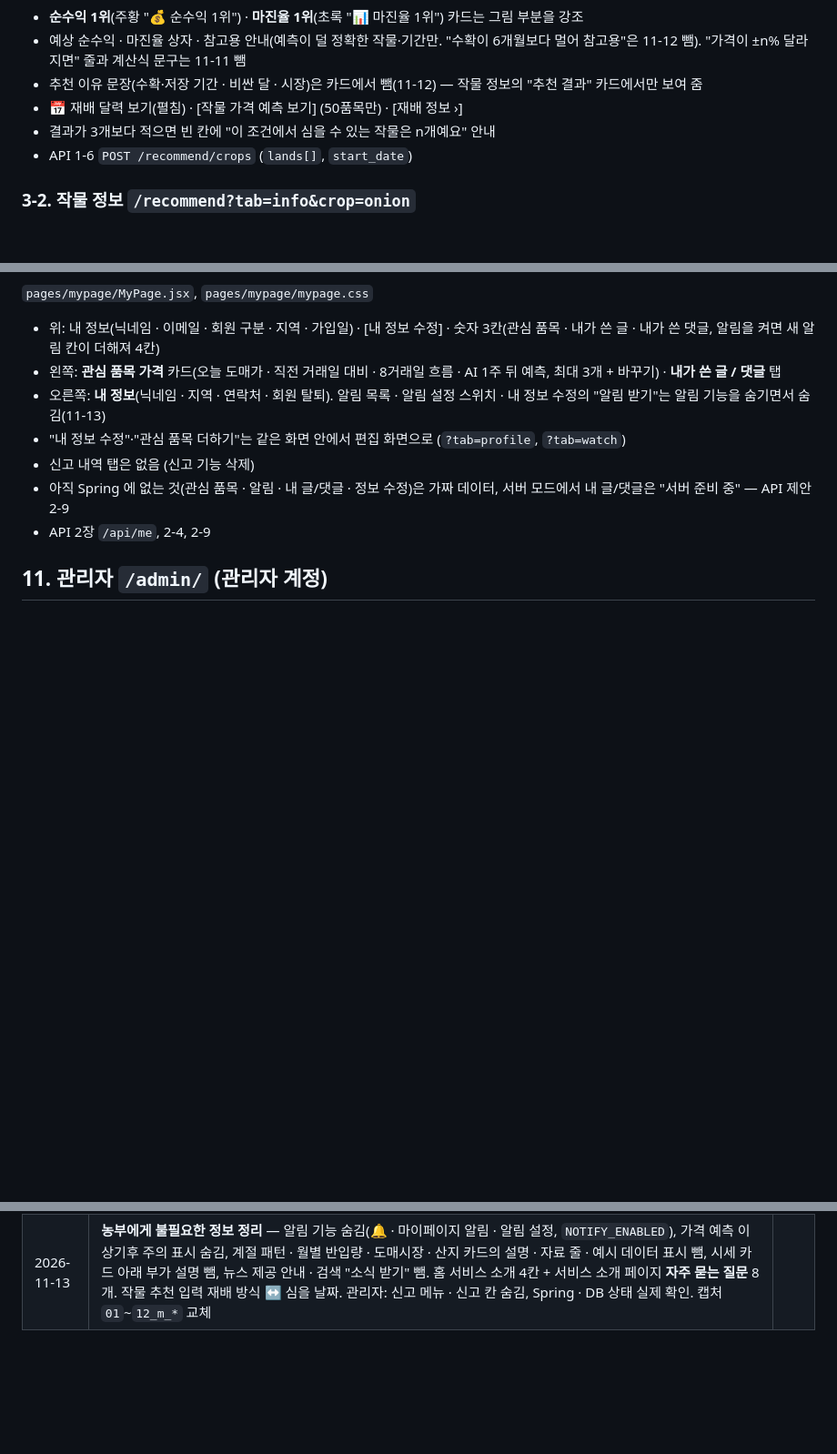
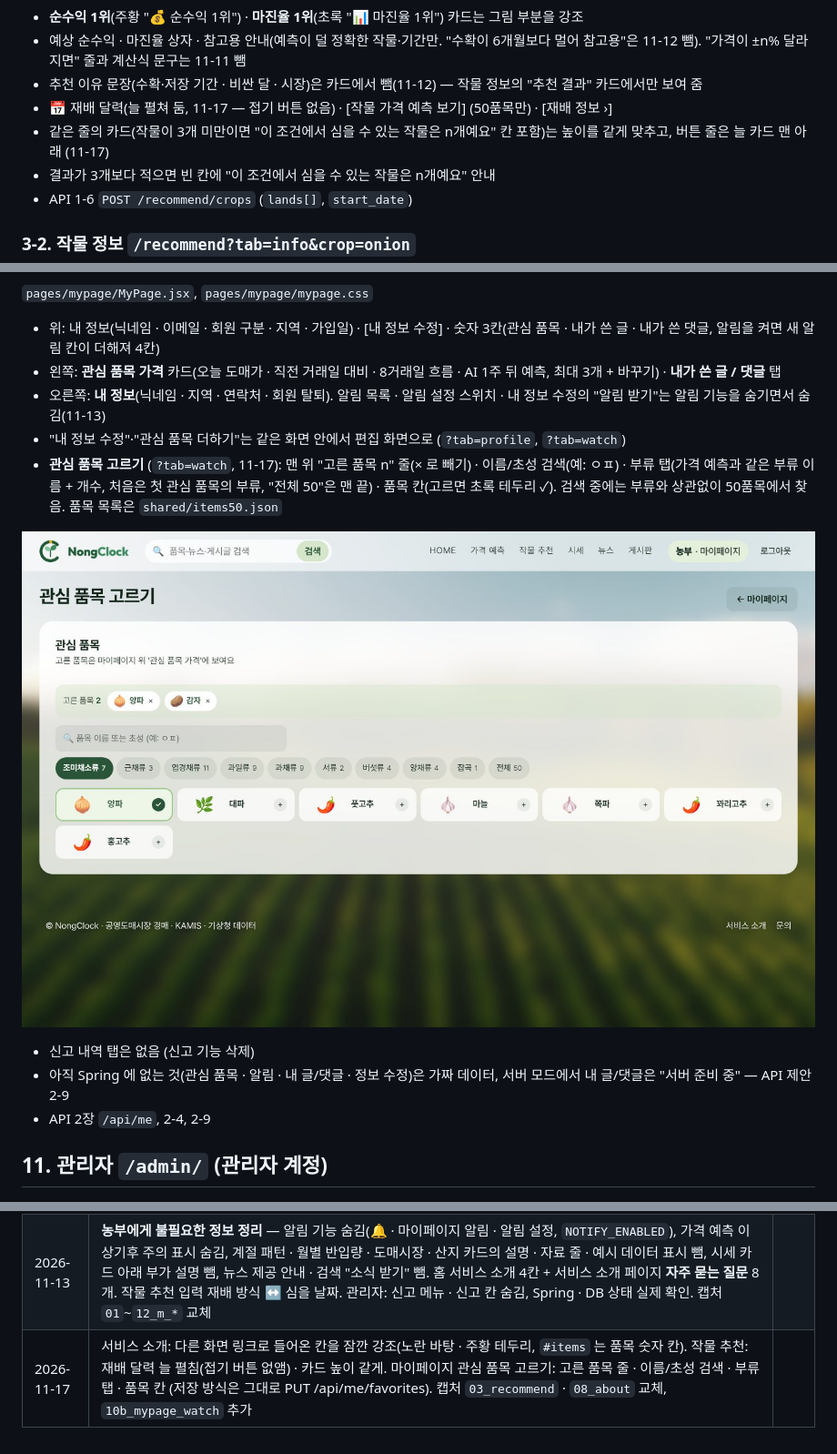
Before and after one commit to juhy99/nong-clock, a Markdown page: docs/05_ui_spec.md, 3 parts joined by grey strips. Shown at 91% size. Drawn GitHub-style; pictures changed too: docs/ui/10b_mypage_watch.jpg (added); blank space fills up the shorter version.

```diff
--- a/docs/05_ui_spec.md
+++ b/docs/05_ui_spec.md
@@ -139,7 +139,8 @@ NongClock(농클락, 옛 이름 팜비드) 사용자 사이트(`/`)와 관리자
 - **순수익 1위**(주황 "💰 순수익 1위") · **마진율 1위**(초록 "📊 마진율 1위") 카드는 그림 부분을 강조
 - 예상 순수익 · 마진율 상자 · 참고용 안내(예측이 덜 정확한 작물·기간만. "수확이 6개월보다 멀어 참고용"은 11-12 뺌). "가격이 ±n% 달라지면" 줄과 계산식 문구는 11-11 뺌
 - 추천 이유 문장(수확·저장 기간 · 비싼 달 · 시장)은 카드에서 뺌(11-12) — 작물 정보의 "추천 결과" 카드에서만 보여 줌
-- 📅 재배 달력 보기(펼침) · [작물 가격 예측 보기] (50품목만) · [재배 정보 ›]
+- 📅 재배 달력(늘 펼쳐 둠, 11-17 — 접기 버튼 없음) · [작물 가격 예측 보기] (50품목만) · [재배 정보 ›]
+- 같은 줄의 카드(작물이 3개 미만이면 "이 조건에서 심을 수 있는 작물은 n개예요" 칸 포함)는 높이를 같게 맞추고, 버튼 줄은 늘 카드 맨 아래 (11-17)
 - 결과가 3개보다 적으면 빈 칸에 "이 조건에서 심을 수 있는 작물은 n개예요" 안내
 - API 1-6 `POST /recommend/crops` (`lands[]`, `start_date`)
 
@@ -237,6 +239,9 @@ API 2-8 ~ 2-11
 - 왼쪽: **관심 품목 가격** 카드(오늘 도매가 · 직전 거래일 대비 · 8거래일 흐름 · AI 1주 뒤 예측, 최대 3개 + 바꾸기) · **내가 쓴 글 / 댓글** 탭
 - 오른쪽: **내 정보**(닉네임 · 지역 · 연락처 · 회원 탈퇴). 알림 목록 · 알림 설정 스위치 · 내 정보 수정의 "알림 받기"는 알림 기능을 숨기면서 숨김(11-13)
 - "내 정보 수정"·"관심 품목 더하기"는 같은 화면 안에서 편집 화면으로 (`?tab=profile`, `?tab=watch`)
+- **관심 품목 고르기** (`?tab=watch`, 11-17): 맨 위 "고른 품목 n" 줄(× 로 빼기) · 이름/초성 검색(예: ㅇㅍ) · 부류 탭(가격 예측과 같은 부류 이름 + 개수, 처음은 첫 관심 품목의 부류, "전체 50"은 맨 끝) · 품목 칸(고르면 초록 테두리 ✓). 검색 중에는 부류와 상관없이 50품목에서 찾음. 품목 목록은 `shared/items50.json`
+
+![관심 품목 고르기](ui/10b_mypage_watch.jpg)
 - 신고 내역 탭은 없음 (신고 기능 삭제)
 - 아직 Spring 에 없는 것(관심 품목 · 알림 · 내 글/댓글 · 정보 수정)은 가짜 데이터, 서버 모드에서 내 글/댓글은 "서버 준비 중" — API 제안 2-9
 - API 2장 `/api/me`, 2-4, 2-9
@@ -283,3 +288,4 @@ API 2-8 ~ 2-11
 | 2026-11-12 | 시세: 맨 아래 **도매시장 · 산지** 구역(도매시장별 가격 · 산지공판장 가격, 고른 시장과 상관없이 품목·품종만, 예시 데이터). 구역마다 옅은 유리판으로 묶고 제목 뒤 흰 띠 없앰, "순(10일) 단위" 문구 뺌. 가격 추이 · 반입 동향 요약 칸 높이를 옆 카드에 맞춤. 캡처 `04_market` 교체 | |
 | 2026-11-12 | 시세 조건: "품목 · 품종" 묶음 이름을 빼고 부류 · 품목 · 품종 칸을 날짜 · 시장과 같은 높이로. 캡처 `04_market` 교체 | |
 | 2026-11-13 | **농부에게 불필요한 정보 정리** — 알림 기능 숨김(🔔 · 마이페이지 알림 · 알림 설정, `NOTIFY_ENABLED`), 가격 예측 이상기후 주의 표시 숨김, 계절 패턴 · 월별 반입량 · 도매시장 · 산지 카드의 설명 · 자료 줄 · 예시 데이터 표시 뺌, 시세 카드 아래 부가 설명 뺌, 뉴스 제공 안내 · 검색 "소식 받기" 뺌. 홈 서비스 소개 4칸 + 서비스 소개 페이지 **자주 묻는 질문** 8개. 작물 추천 입력 재배 방식 ↔ 심을 날짜. 관리자: 신고 메뉴 · 신고 칸 숨김, Spring · DB 상태 실제 확인. 캡처 `01`~`12_m_*` 교체 | |
+| 2026-11-17 | 서비스 소개: 다른 화면 링크로 들어온 칸을 잠깐 강조(노란 바탕 · 주황 테두리, `#items` 는 품목 숫자 칸). 작물 추천: 재배 달력 늘 펼침(접기 버튼 없앰) · 카드 높이 같게. 마이페이지 관심 품목 고르기: 고른 품목 줄 · 이름/초성 검색 · 부류 탭 · 품목 칸 (저장 방식은 그대로 PUT /api/me/favorites). 캡처 `03_recommend` · `08_about` 교체, `10b_mypage_watch` 추가 | |
```
Also changed, not shown: other parts of docs/05_ui_spec.md (+1 -0 lines), docs/ui/03_recommend.jpg, docs/ui/08_about.jpg, 6 other files.
